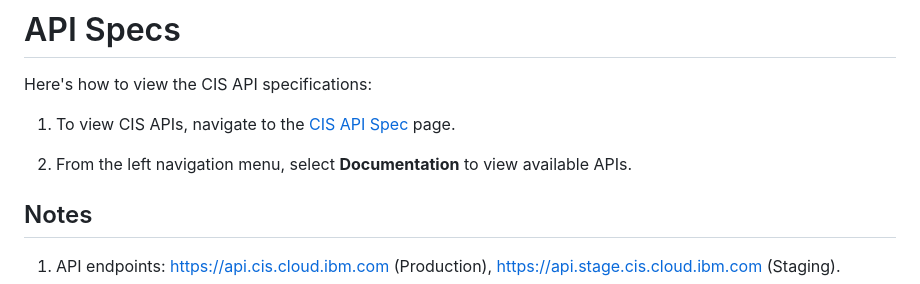
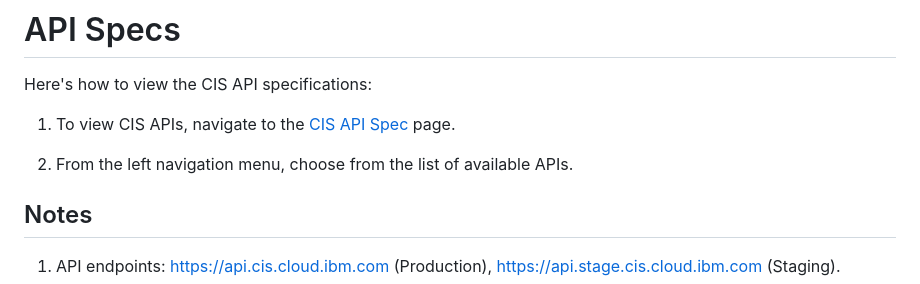
Before and after one commit to ibm-cloud-docs/cis, a Markdown page: api-resource.md, the part around one of its changes. Drawn GitHub-style.

```diff
--- a/api-resource.md
+++ b/api-resource.md
@@ -22,5 +22,5 @@ Here's how to view the CIS API specifications:
 
-2. From the left navigation menu, select **Documentation** to view available APIs.
+2. From the left navigation menu, choose from the list of available APIs.
 
 
 ## Notes
```
Also changed, not shown: other parts of api-resource.md (+1 -1 lines), images/cis-points-of-presence.png (added), images/defense-mode.png (added), 1 other file.
